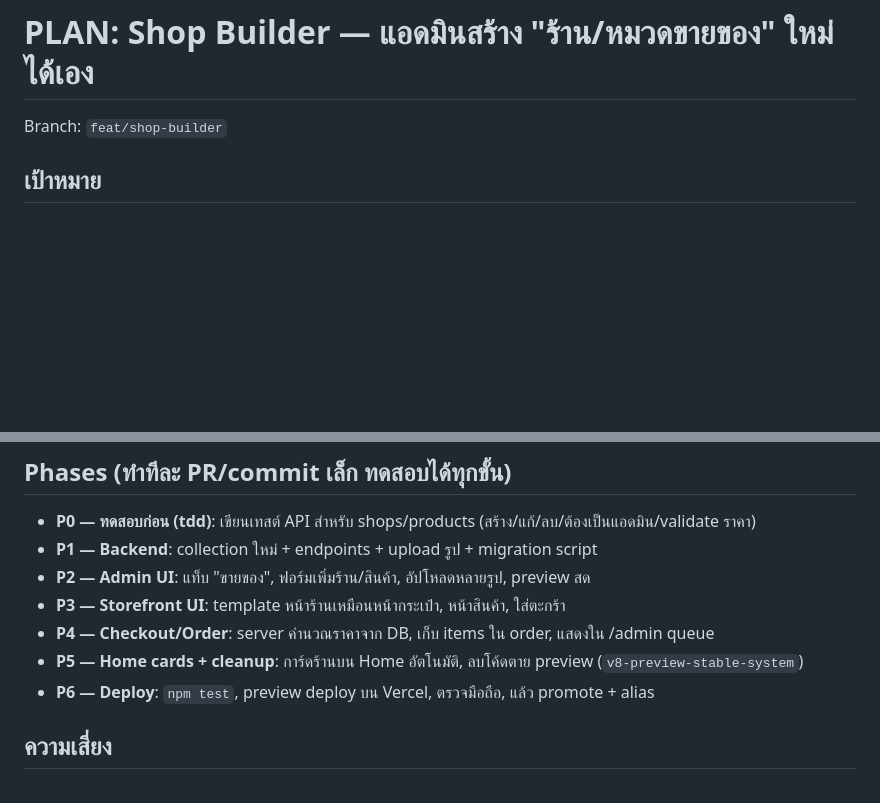
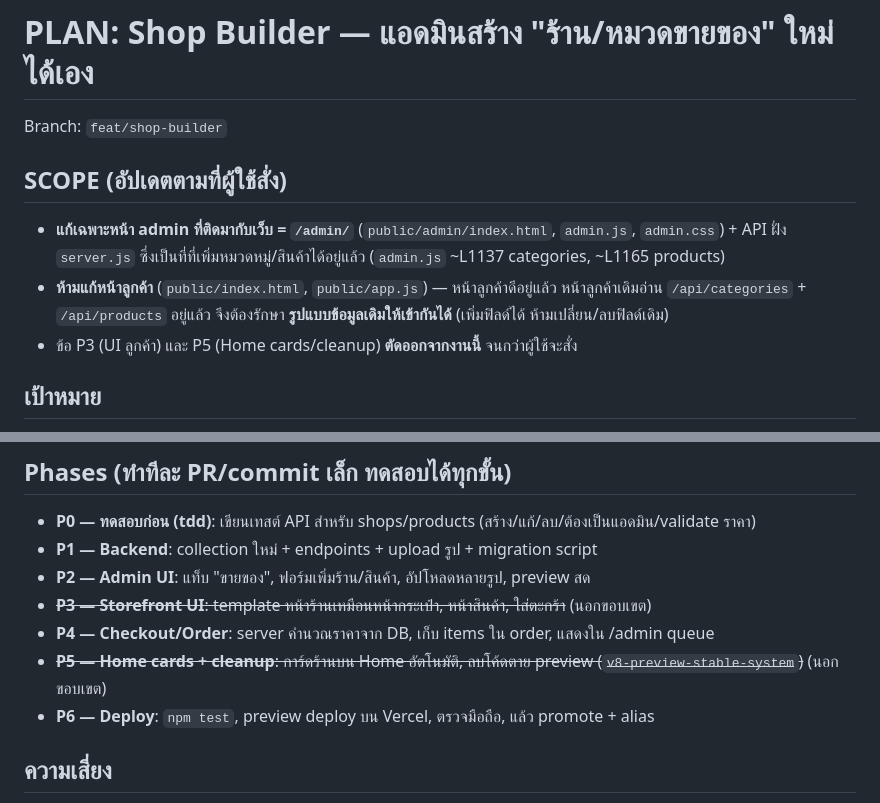
Before and after one commit to ITTXD/helloxglitter-portfolio, a Markdown page: docs/PLAN-shop-builder.md, 2 parts joined by grey strips. GitHub-like rendering; blank space fills up the shorter version.

Commit message:
docs(plan): scope to /admin portal only, keep customer pages untouched

```diff
--- a/docs/PLAN-shop-builder.md
+++ b/docs/PLAN-shop-builder.md
@@ -1,6 +1,13 @@
 # PLAN: Shop Builder — แอดมินสร้าง "ร้าน/หมวดขายของ" ใหม่ได้เอง
 
 Branch: `feat/shop-builder`
+
+## SCOPE (อัปเดตตามที่ผู้ใช้สั่ง)
+- **แก้เฉพาะหน้า admin ที่ติดมากับเว็บ = `/admin/`** (`public/admin/index.html`, `admin.js`, `admin.css`) + API ฝั่ง `server.js`
+  ซึ่งเป็นที่ที่เพิ่มหมวดหมู่/สินค้าได้อยู่แล้ว (`admin.js` ~L1137 categories, ~L1165 products)
+- **ห้ามแก้หน้าลูกค้า** (`public/index.html`, `public/app.js`) — หน้าลูกค้าดีอยู่แล้ว
+  หน้าลูกค้าเดิมอ่าน `/api/categories` + `/api/products` อยู่แล้ว จึงต้องรักษา **รูปแบบข้อมูลเดิมให้เข้ากันได้** (เพิ่มฟิลด์ได้ ห้ามเปลี่ยน/ลบฟิลด์เดิม)
+- ข้อ P3 (UI ลูกค้า) และ P5 (Home cards/cleanup) **ตัดออกจากงานนี้** จนกว่าผู้ใช้จะสั่ง
 
 ## เป้าหมาย
 ในหน้า admin มีแท็บ **"ขายของ"** กด **＋** เพื่อสร้างร้านใหม่ (เช่น พวงกุญแจ, เสื้อ) แล้วเพิ่มสินค้าได้:
@@ -35,9 +42,9 @@ Migration: อ่าน `settings/storefront.categories` + `custom_products` แ
 - **P0 — ทดสอบก่อน (tdd)**: เขียนเทสต์ API สำหรับ shops/products (สร้าง/แก้/ลบ/ต้องเป็นแอดมิน/validate ราคา)
 - **P1 — Backend**: collection ใหม่ + endpoints + upload รูป + migration script
 - **P2 — Admin UI**: แท็บ "ขายของ", ฟอร์มเพิ่มร้าน/สินค้า, อัปโหลดหลายรูป, preview สด
-- **P3 — Storefront UI**: template หน้าร้านเหมือนหน้ากระเป๋า, หน้าสินค้า, ใส่ตะกร้า
+- ~~**P3 — Storefront UI**: template หน้าร้านเหมือนหน้ากระเป๋า, หน้าสินค้า, ใส่ตะกร้า~~ (นอกขอบเขต)
 - **P4 — Checkout/Order**: server คำนวณราคาจาก DB, เก็บ items ใน order, แสดงใน /admin queue
-- **P5 — Home cards + cleanup**: การ์ดร้านบน Home อัตโนมัติ, ลบโค้ดตาย preview (`v8-preview-stable-system`)
+- ~~**P5 — Home cards + cleanup**: การ์ดร้านบน Home อัตโนมัติ, ลบโค้ดตาย preview (`v8-preview-stable-system`)~~ (นอกขอบเขต)
 - **P6 — Deploy**: `npm test`, preview deploy บน Vercel, ตรวจมือถือ, แล้ว promote + alias
 
 ## ความเสี่ยง
```
